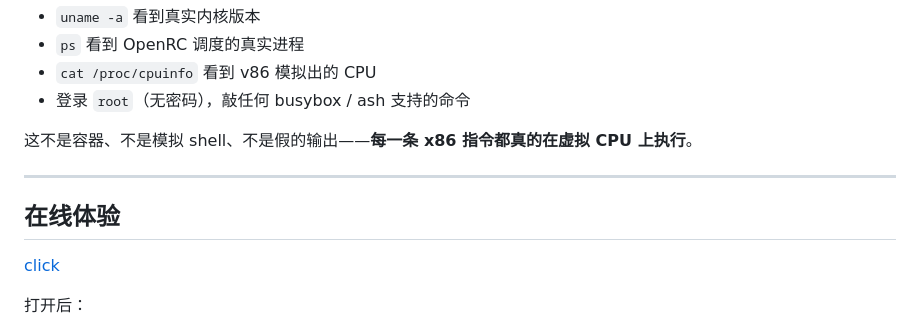
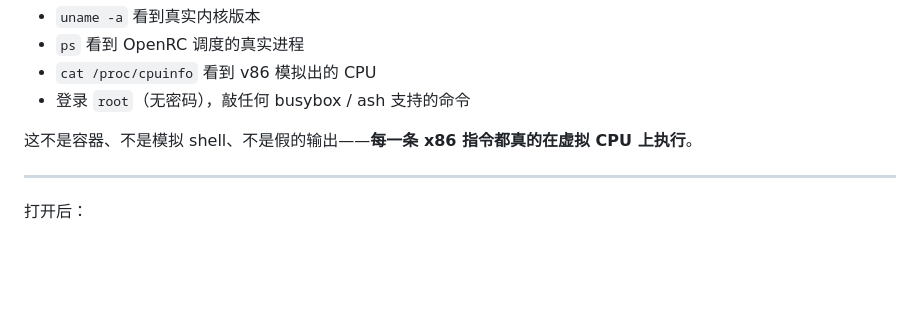
Before and after one commit to jms64qr/ab, a Markdown page: README.md, the part around the change. Drawn GitHub-style; blank space fills up the shorter version.

Commit message:
Revise README for Alpine Linux in Browser
Updated README to include project details and instructions.

```diff
--- a/README.md
+++ b/README.md
@@ -22,10 +22,6 @@ Alpine Linux 3.24.2（32 位 i686 内核），可以直接：
 这不是容器、不是模拟 shell、不是假的输出——**每一条 x86 指令都真的在虚拟 CPU 上执行**。
 
 ---
-
-## 在线体验
-[click
-](index.html)
 
 打开后：
 
```
